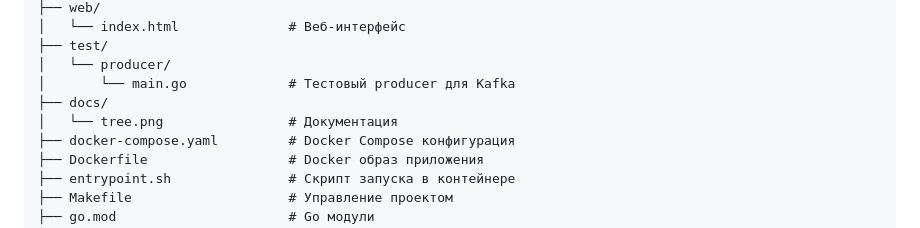
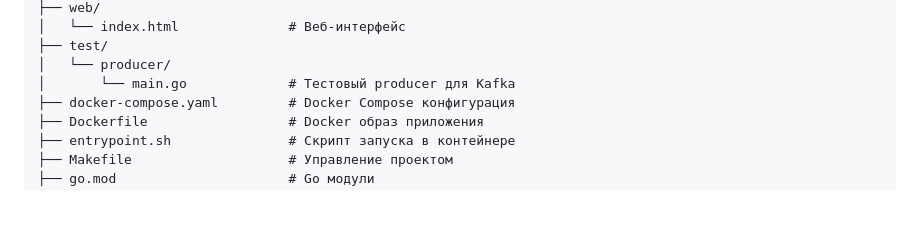
Before and after one commit to Nishiramirai/wb_tech_L0, a Markdown page: README.md, the part around the change. GitHub-like rendering; blank space fills up the shorter version.

```diff
--- a/README.md
+++ b/README.md
@@ -43,8 +43,6 @@ wb-orders-service/
 ├── test/
 │   └── producer/
 │       └── main.go             # Тестовый producer для Kafka
-├── docs/
-│   └── tree.png                # Документация
 ├── docker-compose.yaml         # Docker Compose конфигурация
 ├── Dockerfile                  # Docker образ приложения
 ├── entrypoint.sh               # Скрипт запуска в контейнере
```
